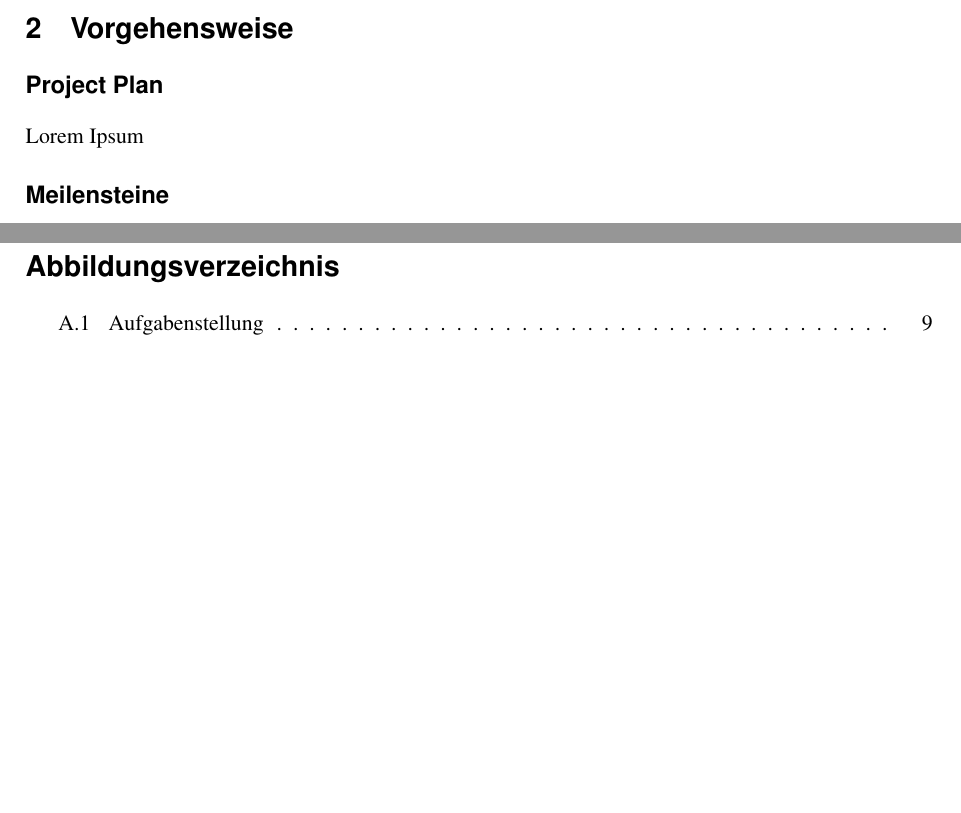
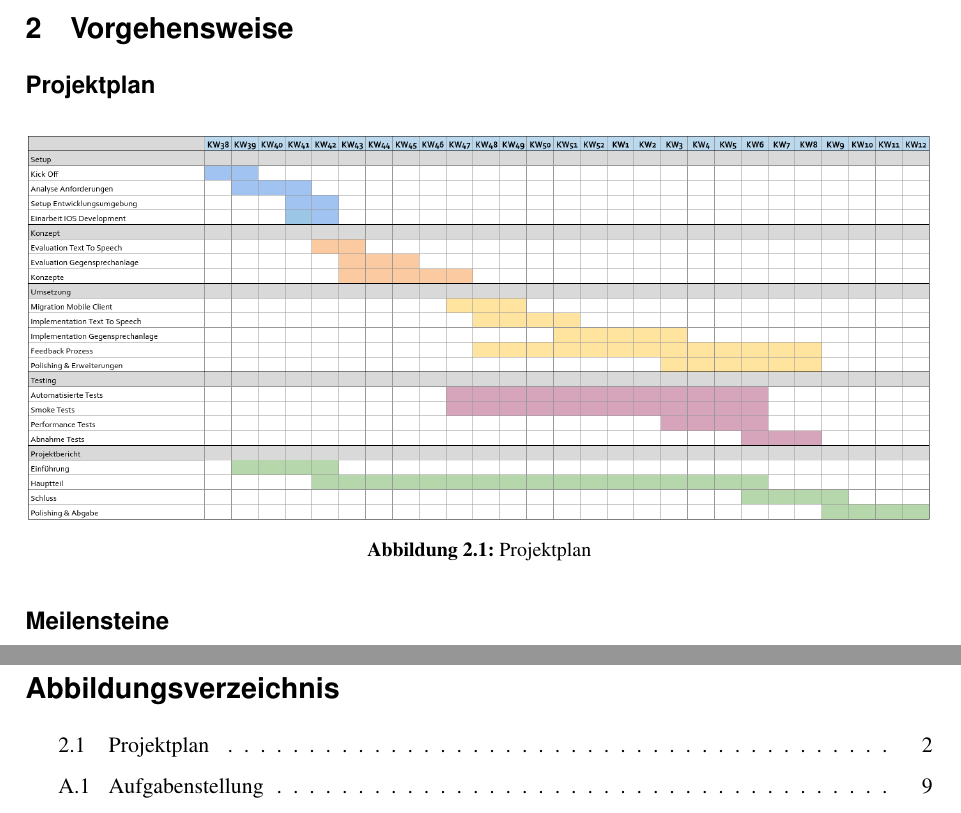
Before and after one commit to jsvilling/IP6_Bachelorarbeit_Bericht_Cloudbasiertes_Praxisrufsystem, a LaTeX document (src/p2p_sprachubertragung_in_praxisrufsystem.tex, which reads src/sections/02_project_plan.tex): two parts of pages 5 and 10 of 14, joined at a grey line, cut so that both start at the same text, the shorter picture padded with empty space. Compiled offline with pdfLaTeX.

Commit message:
Add projektplan

```diff
--- a/src/sections/02_project_plan.tex
+++ b/src/sections/02_project_plan.tex
@@ -1,8 +1,15 @@
 \section{Vorgehensweise}
 
-\subsection*{Project Plan}
+\subsection*{Projektplan}
 
-Lorem Ipsum
+\begin{figure}[h]
+    \centering
+    \begin{minipage}[b]{\textwidth}
+        \includegraphics[width=\textwidth]{graphics/projektplan}
+        \caption{Projektplan}
+    \end{minipage}\label{fig:projektplan}
+\end{figure}
+
 
 \subsection*{Meilensteine}
 
```
Also changed, not shown: out/p2p_sprachubertragung_in_praxisrufsystem.pdf, src/graphics/projektplan.png (added).
